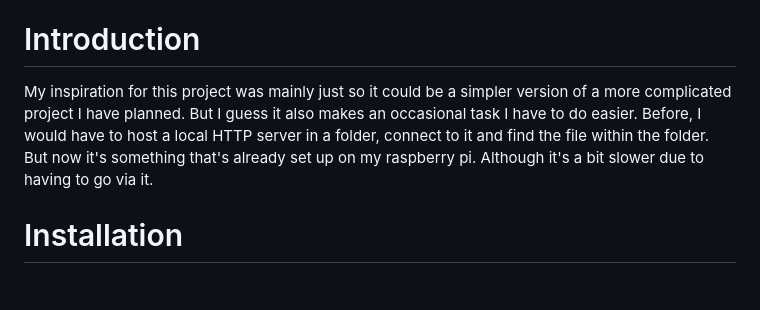
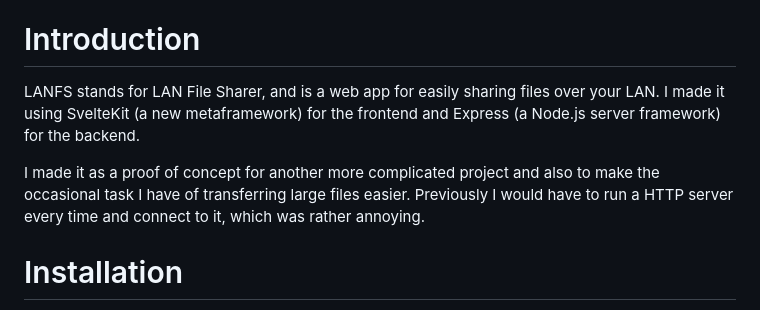
Before and after one commit to hedgehog125/LANFS, a Markdown page: README.md, the part around the change. Drawn GitHub-style; blank space fills up the shorter version.

```diff
--- a/README.md
+++ b/README.md
@@ -4,7 +4,9 @@ LAN File Sharer. It lets you easily share files over your LAN.
 Because it would be really insecure and a nightmare to maintain, there's no online version of this. If you just want to see it in action though, I made a [demo video](https://youtu.be/qGhvlKtixlc).
 
 # Introduction
-My inspiration for this project was mainly just so it could be a simpler version of a more complicated project I have planned. But I guess it also makes an occasional task I have to do easier. Before, I would have to host a local HTTP server in a folder, connect to it and find the file within the folder. But now it's something that's already set up on my raspberry pi. Although it's a bit slower due to having to go via it.
+LANFS stands for LAN File Sharer, and is a web app for easily sharing files over your LAN. I made it using SvelteKit (a new metaframework) for the frontend and Express (a Node.js server framework) for the backend.
+
+I made it as a proof of concept for another more complicated project and also to make the occasional task I have of transferring large files easier. Previously I would have to run a HTTP server every time and connect to it, which was rather annoying.
 
 # Installation
 Clone or download the repository and install Node.js (and npm) 16.16 or later. Some older versions will probably work, but I haven't tested them.
```
